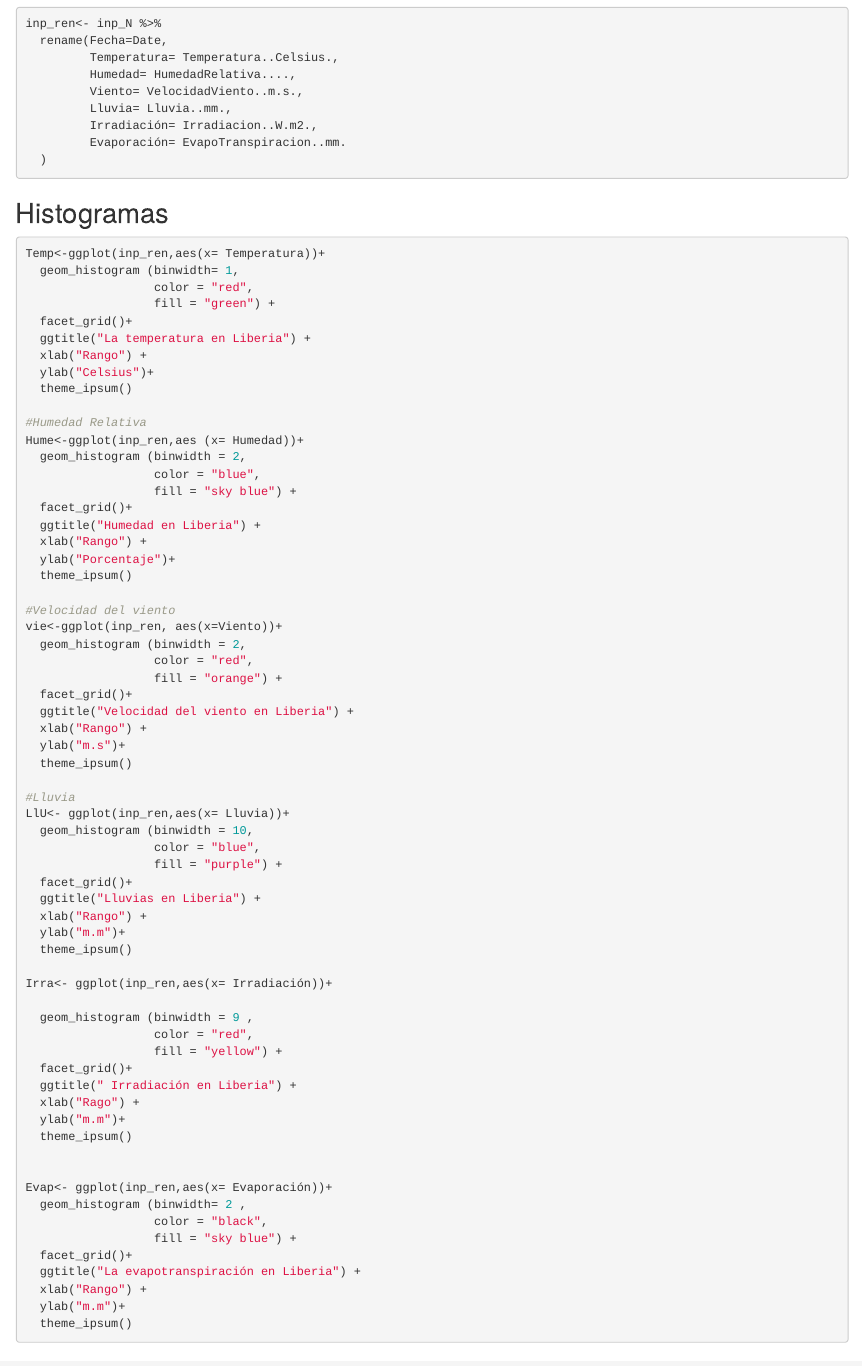
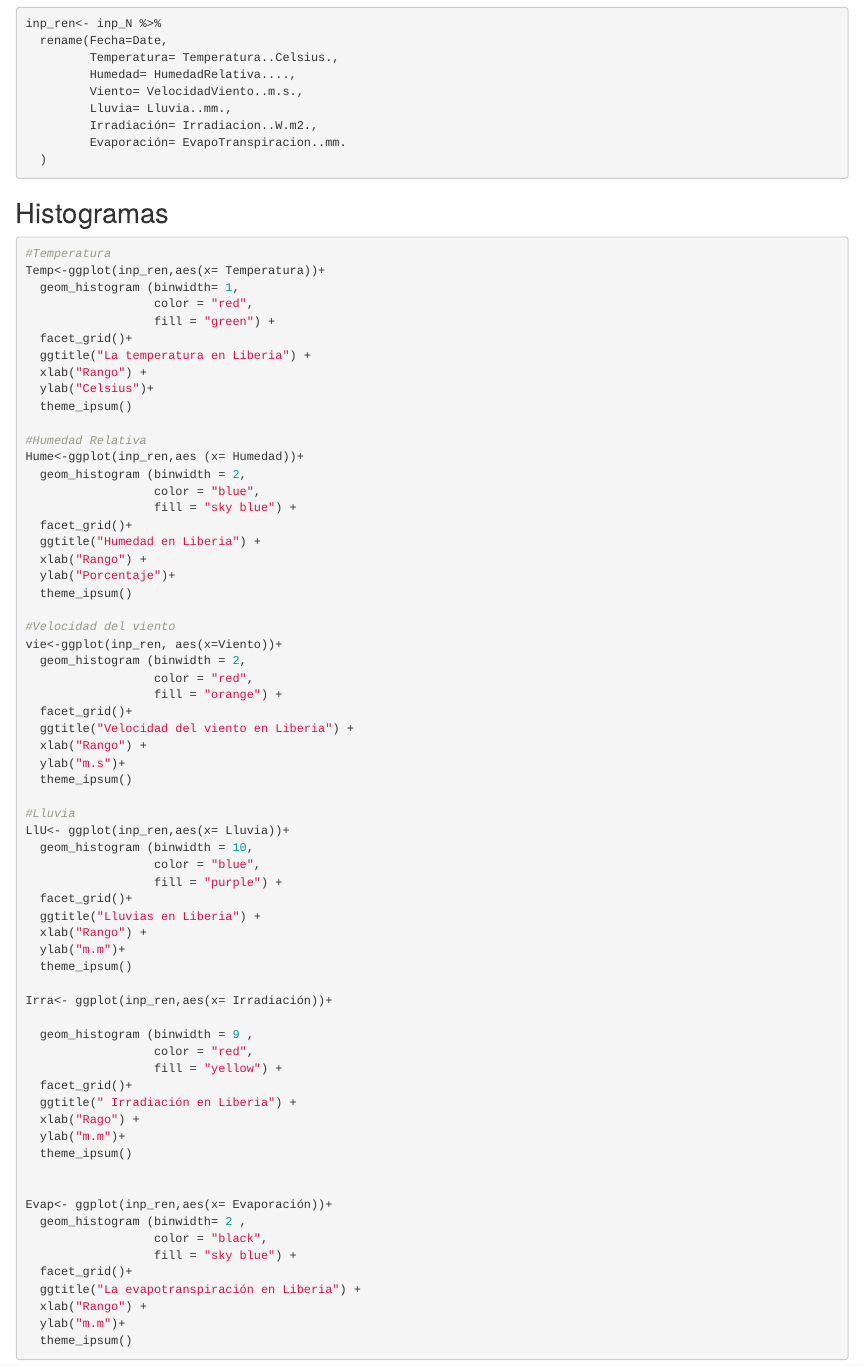
Before and after one commit to Jennifersotosoto/Proyecto_-1, an R Markdown document (index.Rmd): the page in a window 1100 px wide, from 2780 px down. The pictures show the output file index.html that the author committed with the source, opened offline.

Commit message:
Agregar línea 2

````diff
--- a/index.Rmd
+++ b/index.Rmd
@@ -70,6 +70,7 @@ inp_ren<- inp_N %>%
 
 ## Histogramas
 ```{r}
+#Temperatura
 Temp<-ggplot(inp_ren,aes(x= Temperatura))+
   geom_histogram (binwidth= 1,
                   color = "red",
````
Also changed, not shown: index.html.
